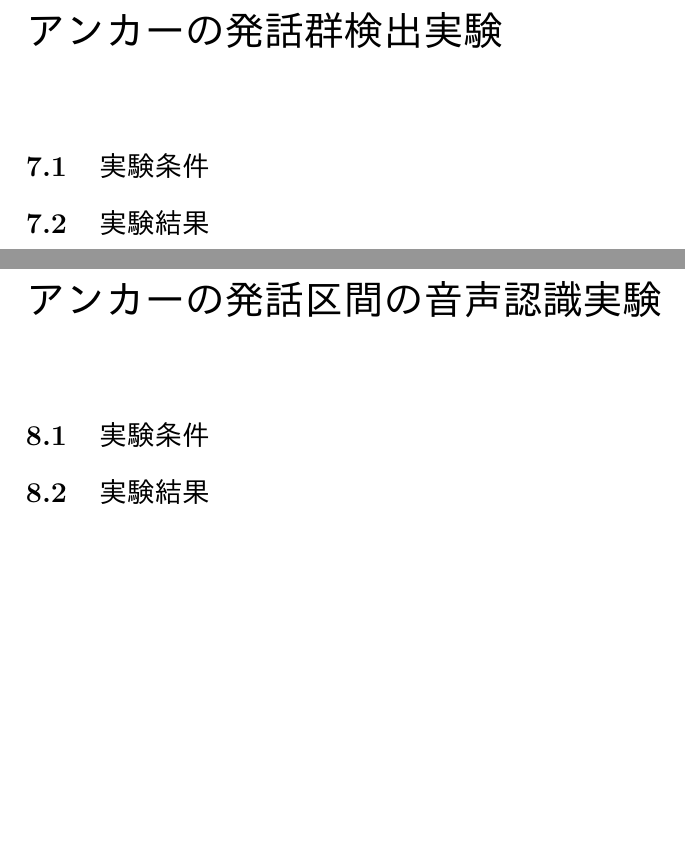
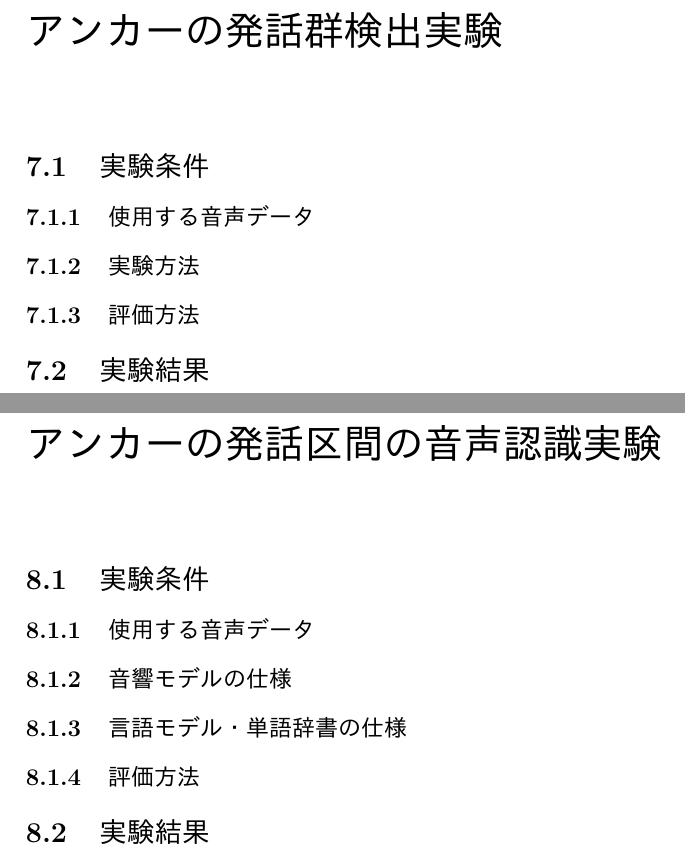
Before and after one commit to nozakijpn/syuron, a LaTeX thesis (tex/thesis/thesis.tex, which reads tex/thesis/connect_sp.tex, tex/thesis/get_anchor.tex, tex/thesis/speach_recog.tex): two parts of pages 30 and 31 of 34, joined at a grey line, cut so that both start at the same text, the shorter picture padded with empty space. The pictures show the PDF file tex/thesis/thesis.pdf that the author committed with the source.

Commit message:
1226_1_mac

```diff
--- a/tex/thesis/connect_sp.tex
+++ b/tex/thesis/connect_sp.tex
@@ -34,7 +34,7 @@
   \end{center}
 \end{table}
 
-\subsection{発話区間結合手法}
+\subsection{実験方法}
 4章で述べた手法を用いて結合実験を行う。手法は以下の通りである。
 
 \begin{itemize}
--- a/tex/thesis/get_anchor.tex
+++ b/tex/thesis/get_anchor.tex
@@ -1,4 +1,7 @@
+
 \chapter{アンカーの発話群検出実験}
-
 \section{実験条件}
+\subsection{使用する音声データ}
+\subsection{実験方法}
+\subsection{評価方法}
 \section{実験結果}
--- a/tex/thesis/speach_recog.tex
+++ b/tex/thesis/speach_recog.tex
@@ -1,4 +1,7 @@
 \chapter{アンカーの発話区間の音声認識実験}
-
 \section{実験条件}
+\subsection{使用する音声データ}
+\subsection{音響モデルの仕様}
+\subsection{言語モデル・単語辞書の仕様}
+\subsection{評価方法}
 \section{実験結果}
```
Also changed, not shown: tex/thesis/base/research_news.tex (+1 -1 lines), tex/thesis/thesis.pdf, tex/thesis/connect_sp.tex (2 more changed lines), 4 other files.
